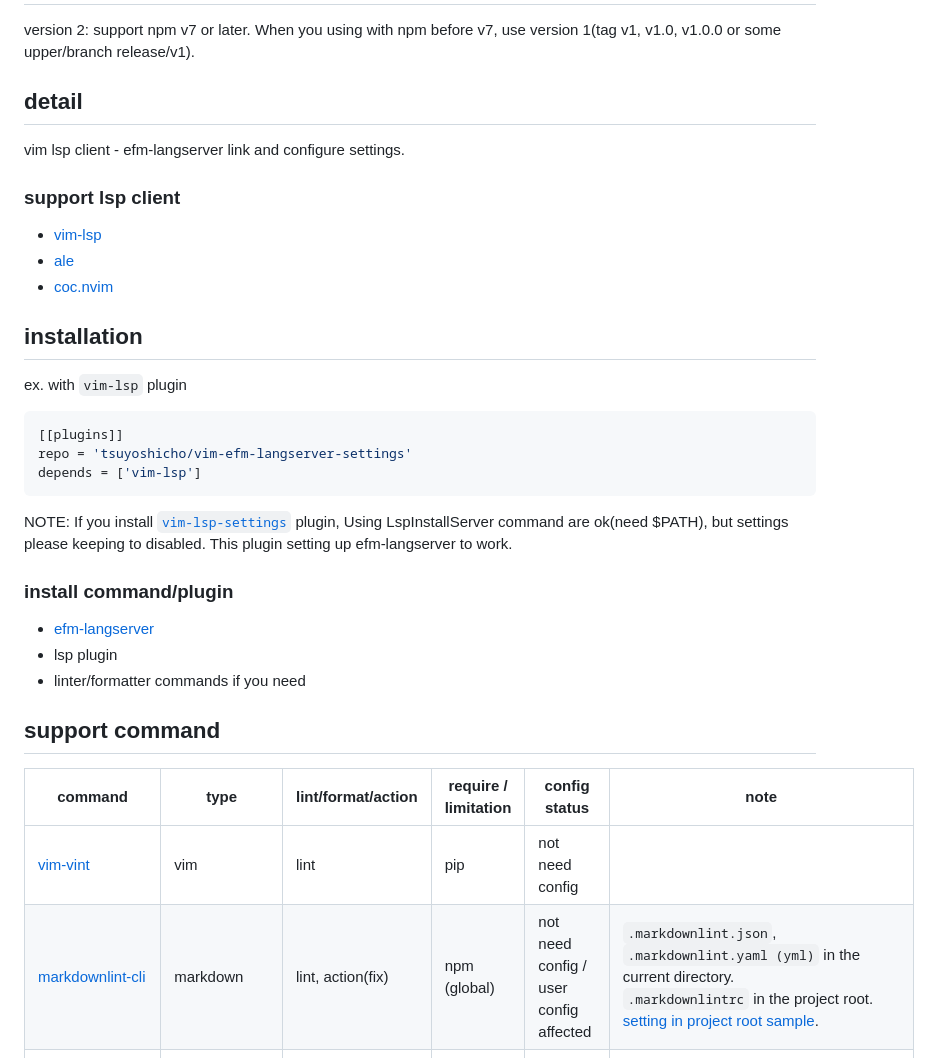
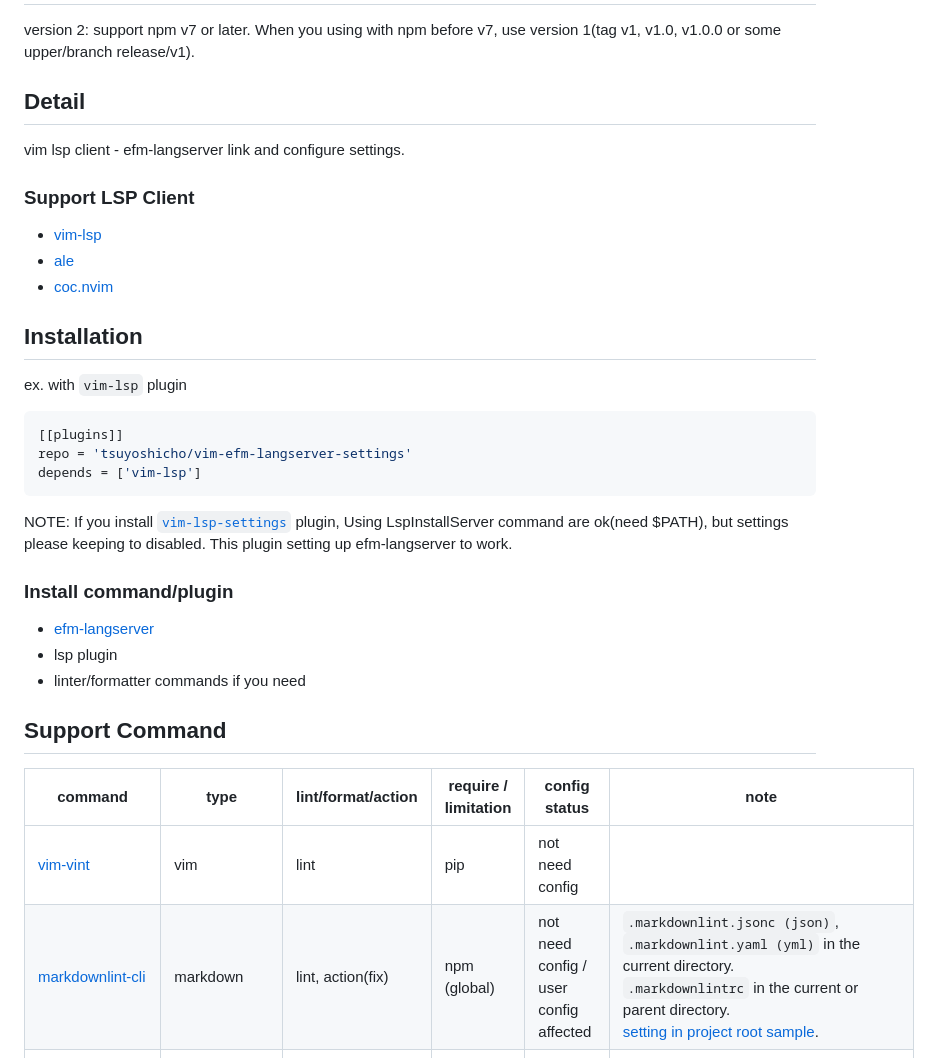
Before and after one commit to tsuyoshicho/vim-efm-langserver-settings, a Markdown page: README.md, the part around one of its changes. Rendered like a GitHub page.

Commit message:
Update readme: fix markdownlint resource file

```diff
--- a/README.md
+++ b/README.md
@@ -3,17 +3,17 @@
 version 2: support npm v7 or later.
 When you using with npm before v7, use version 1(tag v1, v1.0, v1.0.0 or some upper/branch release/v1).
 
-## detail
+## Detail
 
 vim lsp client - efm-langserver link and configure settings.
 
-### support lsp client
+### Support LSP Client
 
 - [vim-lsp](https://github.com/prabirshrestha/vim-lsp)
 - [ale](https://github.com/dense-analysis/ale)
 - [coc.nvim](https://github.com/neoclide/coc.nvim)
 
-## installation
+## Installation
 
 ex. with `vim-lsp` plugin
 
@@ -27,18 +27,18 @@ NOTE: If you install [`vim-lsp-settings`](https://github.com/mattn/vim-lsp-setti
 command are ok(need $PATH), but settings please keeping to disabled.
 This plugin setting up efm-langserver to work.
 
-### install command/plugin
+### Install command/plugin
 
 - [efm-langserver](https://github.com/mattn/efm-langserver)
 - lsp plugin
 - linter/formatter commands if you need
 
-## support command
+## Support Command
 
 | command                                                                  | type                                                                         | lint/format/action        | require / limitation              | config status                                  | note                                                                                                                                                                                                                                                                                                                       |
 |--------------------------------------------------------------------------|------------------------------------------------------------------------------|---------------------------|-----------------------------------|------------------------------------------------|----------------------------------------------------------------------------------------------------------------------------------------------------------------------------------------------------------------------------------------------------------------------------------------------------------------------------|
 | [vim-vint](https://pypi.org/project/vim-vint/)                           | vim                                                                          | lint                      | pip                               | not need config                                |                                                                                                                                                                                                                                                                                                                            |
-| [markdownlint-cli](https://www.npmjs.com/package/markdownlint-cli)       | markdown                                                                     | lint, action(fix)         | npm (global)                      | not need config / user config affected         | `.markdownlint.json`, `.markdownlint.yaml (yml)` in the current directory.<br/> `.markdownlintrc` in the project root.<br/> [setting in project root sample](example/efm-langserver/root/.markdownlintrc).                                                                                                                 |
+| [markdownlint-cli](https://www.npmjs.com/package/markdownlint-cli)       | markdown                                                                     | lint, action(fix)         | npm (global)                      | not need config / user config affected         | `.markdownlint.jsonc (json)`, `.markdownlint.yaml (yml)` in the current directory.<br/> `.markdownlintrc` in the current or parent directory.<br/> [setting in project root sample](example/efm-langserver/root/.markdownlintrc).                                                                                                                 |
 | [textlint](https://www.npmjs.com/package/textlint)                       | text, markdown, html, rst, asciidoc, review, help                            | lint, action(fix)         | npm (local)                       | user config needed                             | `.textlintrc`, `.textlintrc.js`, `.textlintrc.json`, `.textlintrc.yaml (yml)` or `package.json` textlint section in the project root.                                                                                                                                                                                      |
 | [Redpen](https://redpen.cc/)                                             | text, markdown, rst, asciidoc, latex, review, help                           | lint                      | java                              | not included config / user config needed       | `redpen-conf.xml`, `redpen-conf-{lang}.xml` in the current directory.<br/> or in `$REDPEN_HOME/conf` directory.                                                                                                                                                                                                            |
 | [Vale](https://github.com/errata-ai/vale)                                | text, markdown, rst, help                                                    | lint                      | go                                | not included config / user config needed       | `.vale.ini` in the current directory.<br/> or in `$HOME` directory. <br/> [setting in home sample](example/efm-langserver/home/.vale.ini).                                                                                                                                                                                 |
```
Also changed, not shown: other parts of README.md (+4 -4 lines).
